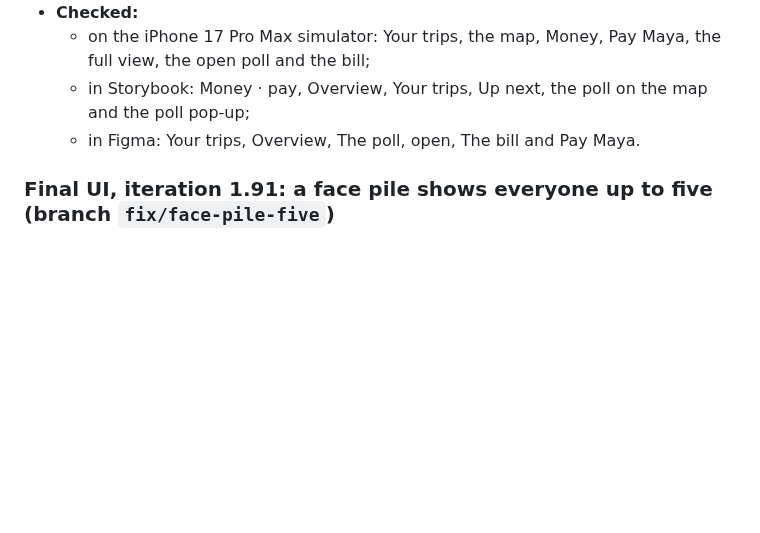
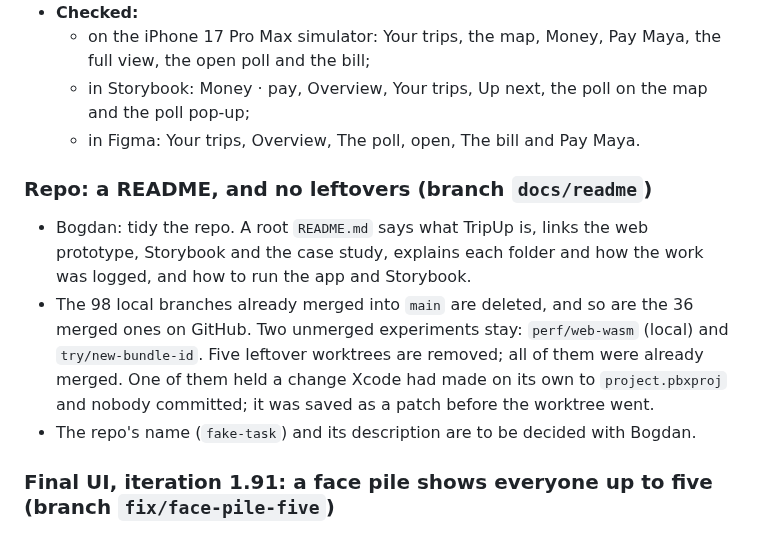
Before and after one commit to bogstebole/tripup, a Markdown page: VERSIONS.md, the part around the change. Drawn GitHub-style; blank space fills up the shorter version.

Commit message:
README for the repo; log the branch and worktree cleanup
Co-Authored-By: Claude Opus 5.5 <noreply@anthropic.com>

```diff
--- a/VERSIONS.md
+++ b/VERSIONS.md
@@ -655,6 +655,11 @@ Bogdan's notes on the poll card: wider, a bar under each choice, who voted for w
   - in Storybook: Money · pay, Overview, Your trips, Up next, the poll on the map and the poll pop-up;
   - in Figma: Your trips, Overview, The poll, open, The bill and Pay Maya.
 
+### Repo: a README, and no leftovers (branch `docs/readme`)
+- Bogdan: tidy the repo. A root `README.md` says what TripUp is, links the web prototype, Storybook and the case study, explains each folder and how the work was logged, and how to run the app and Storybook.
+- The 98 local branches already merged into `main` are deleted, and so are the 36 merged ones on GitHub. Two unmerged experiments stay: `perf/web-wasm` (local) and `try/new-bundle-id`. Five leftover worktrees are removed; all of them were already merged. One of them held a change Xcode had made on its own to `project.pbxproj` and nobody committed; it was saved as a patch before the worktree went.
+- The repo's name (`fake-task`) and its description are to be decided with Bogdan.
+
 ### Final UI, iteration 1.91: a face pile shows everyone up to five (branch `fix/face-pile-five`)
 - Bogdan: "+2" next to two faces makes no sense, they'd all fit. Only past five should it say "+".
 - FacePile (the map's groups, who's at a pin) now shows every sticker up to five; with six or more it's four and "+N", so it's never wider than five. Before it was two and "+N".
```
Also changed, not shown: README.md (added, +43 -0 lines).
